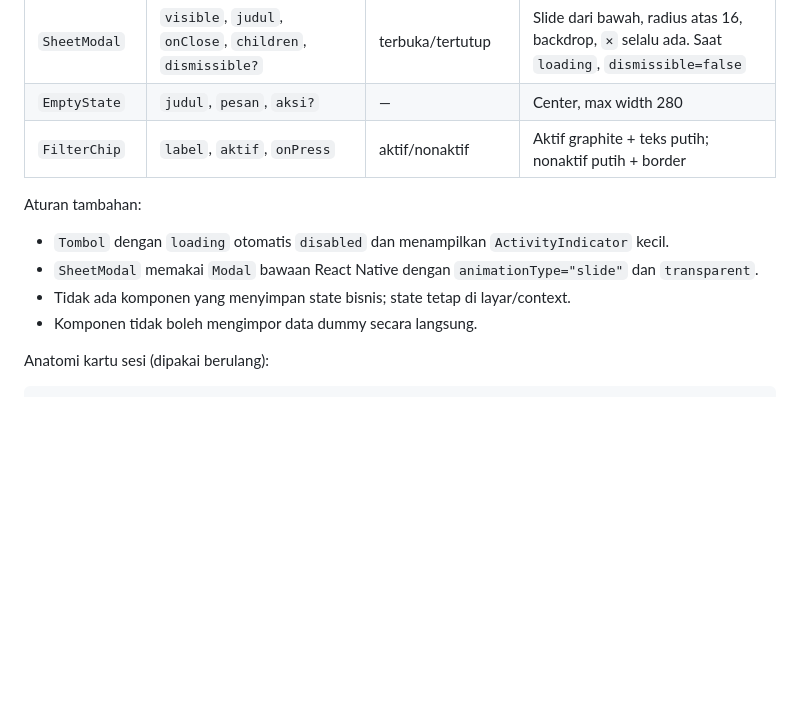
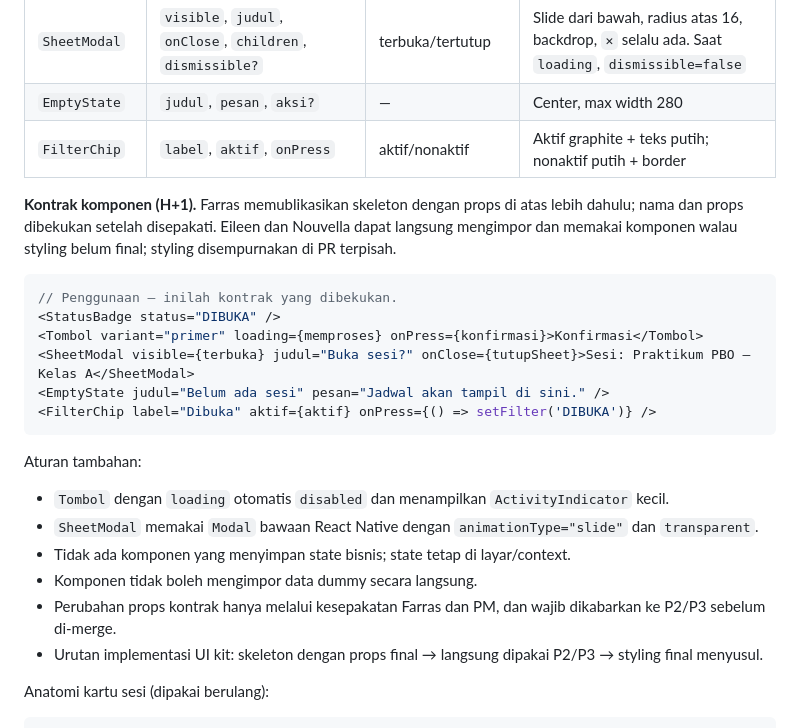
Before and after one commit to AkmalFazli27/practicum-attendance-app, a Markdown page: docs/DESIGN.md, the part around the change. GitHub-like rendering; blank space fills up the shorter version.

Commit message:
docs: tambah kontrak komponen dan aturan kerja paralel

````diff
--- a/docs/DESIGN.md
+++ b/docs/DESIGN.md
@@ -764,12 +764,25 @@ Dibuat oleh P1 sebagai bagian dari komponen UI bersama, dipakai P2 dan P3. Semua
 | `EmptyState` | `judul`, `pesan`, `aksi?` | — | Center, max width 280 |
 | `FilterChip` | `label`, `aktif`, `onPress` | aktif/nonaktif | Aktif graphite + teks putih; nonaktif putih + border |
 
+**Kontrak komponen (H+1).** Farras memublikasikan skeleton dengan props di atas lebih dahulu; nama dan props dibekukan setelah disepakati. Eileen dan Nouvella dapat langsung mengimpor dan memakai komponen walau styling belum final; styling disempurnakan di PR terpisah.
+
+```tsx
+// Penggunaan — inilah kontrak yang dibekukan.
+<StatusBadge status="DIBUKA" />
+<Tombol variant="primer" loading={memproses} onPress={konfirmasi}>Konfirmasi</Tombol>
+<SheetModal visible={terbuka} judul="Buka sesi?" onClose={tutupSheet}>Sesi: Praktikum PBO — Kelas A</SheetModal>
+<EmptyState judul="Belum ada sesi" pesan="Jadwal akan tampil di sini." />
+<FilterChip label="Dibuka" aktif={aktif} onPress={() => setFilter('DIBUKA')} />
+```
+
 Aturan tambahan:
 
 - `Tombol` dengan `loading` otomatis `disabled` dan menampilkan `ActivityIndicator` kecil.
 - `SheetModal` memakai `Modal` bawaan React Native dengan `animationType="slide"` dan `transparent`.
 - Tidak ada komponen yang menyimpan state bisnis; state tetap di layar/context.
 - Komponen tidak boleh mengimpor data dummy secara langsung.
+- Perubahan props kontrak hanya melalui kesepakatan Farras dan PM, dan wajib dikabarkan ke P2/P3 sebelum di-merge.
+- Urutan implementasi UI kit: skeleton dengan props final → langsung dipakai P2/P3 → styling final menyusul.
 
 Anatomi kartu sesi (dipakai berulang):
 
````
Also changed, not shown: docs/sprints/sprint-1.md (+29 -25 lines).
